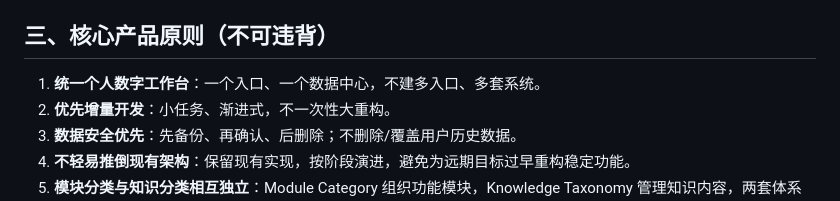
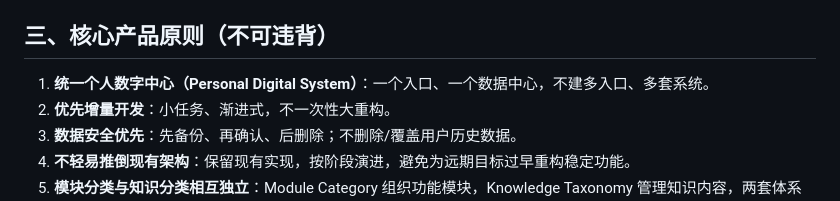
Before and after one commit to rentaolife-bit/my-tech-lab, a Markdown page: DEVELOPMENT_RULES.md, the part around the change. Rendered like a GitHub page.

```diff
--- a/DEVELOPMENT_RULES.md
+++ b/DEVELOPMENT_RULES.md
@@ -25,7 +25,7 @@
 
 ## 三、核心产品原则（不可违背）
 
-1. **统一个人数字工作台**：一个入口、一个数据中心，不建多入口、多套系统。
+1. **统一个人数字中心（Personal Digital System）**：一个入口、一个数据中心，不建多入口、多套系统。
 2. **优先增量开发**：小任务、渐进式，不一次性大重构。
 3. **数据安全优先**：先备份、再确认、后删除；不删除/覆盖用户历史数据。
 4. **不轻易推倒现有架构**：保留现有实现，按阶段演进，避免为远期目标过早重构稳定功能。
```
Also changed, not shown: ARCHITECTURE.md (+17 -1 lines), ROADMAP.md (+9 -6 lines).
